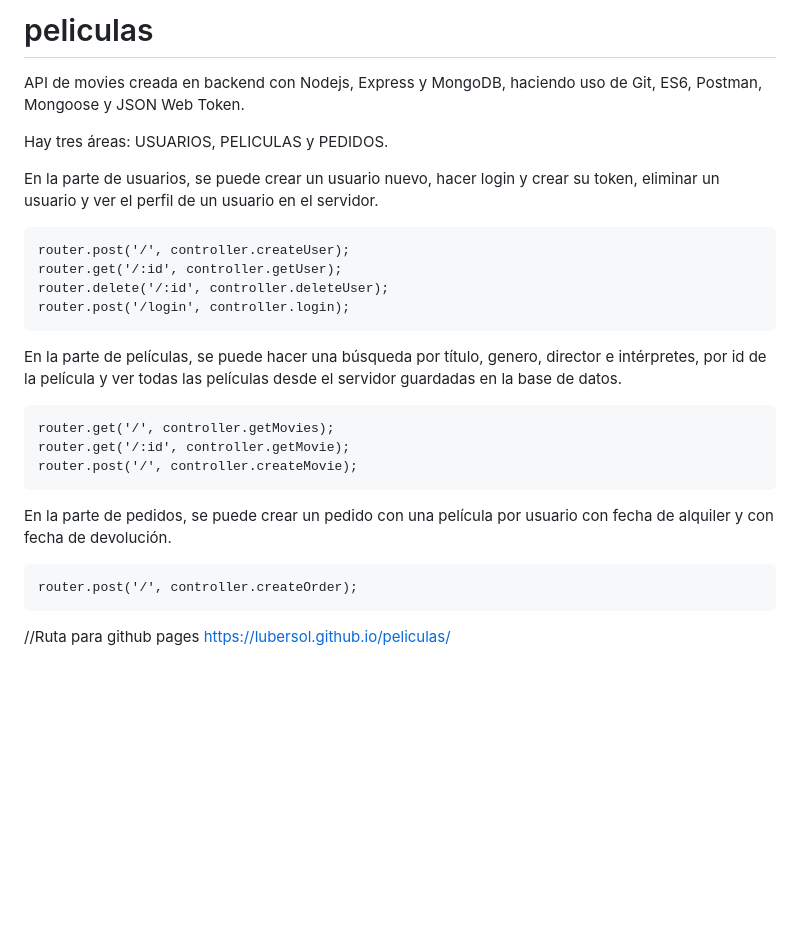
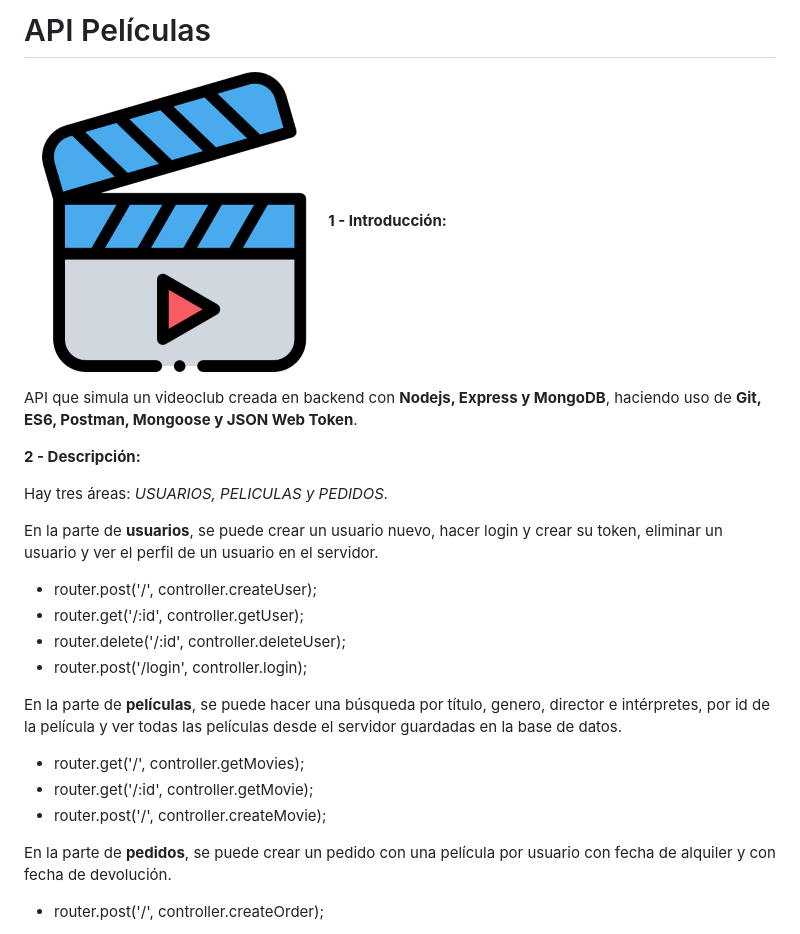
Before and after one commit to lubersol/peliculas, a Markdown page: README.md, the part around the change. Drawn GitHub-style; pictures changed too: video.png (added); blank space fills up the shorter version.

Commit message:
añadida imagen y descripción mas detallada en el Readme

```diff
--- a/README.md
+++ b/README.md
@@ -1,26 +1,30 @@
-# peliculas
-API de movies creada en backend con Nodejs, Express y MongoDB, haciendo uso de Git, ES6, Postman, Mongoose y JSON Web Token.
+# API Películas
+![Screenshot](video.png)
+**1 - Introducción:**
 
-Hay tres áreas: USUARIOS, PELICULAS y PEDIDOS.
+API que simula un videoclub creada en backend con **Nodejs, Express y MongoDB**, haciendo uso de **Git, ES6, Postman, Mongoose y JSON Web Token**.
 
-En la parte de usuarios, se puede crear un usuario nuevo, hacer login y crear su token, eliminar un usuario y ver el perfil de un usuario en el servidor.
+**2 - Descripción:**
 
-    router.post('/', controller.createUser);
-    router.get('/:id', controller.getUser);
-    router.delete('/:id', controller.deleteUser);
-    router.post('/login', controller.login);
+Hay tres áreas: _USUARIOS, PELICULAS y PEDIDOS._
+
+En la parte de **usuarios**, se puede crear un usuario nuevo, hacer login y crear su token, eliminar un usuario y ver el perfil de un usuario en el servidor.
+
+   * router.post('/', controller.createUser);
+   * router.get('/:id', controller.getUser);
+   * router.delete('/:id', controller.deleteUser);
+   * router.post('/login', controller.login);
 
 
-En la parte de películas, se puede hacer una búsqueda por título, genero, director e intérpretes, por id de la película y ver todas las películas desde el servidor guardadas en la base de datos.
+En la parte de **películas**, se puede hacer una búsqueda por título, genero, director e intérpretes, por id de la película y ver todas las películas desde el servidor guardadas en la base de datos.
 
-    router.get('/', controller.getMovies);
-    router.get('/:id', controller.getMovie);
-    router.post('/', controller.createMovie);
+   * router.get('/', controller.getMovies);
+   * router.get('/:id', controller.getMovie);
+   * router.post('/', controller.createMovie);
 
 
-En la parte de pedidos, se puede crear un pedido con una película por usuario con fecha de alquiler y con fecha de devolución.
+En la parte de **pedidos**, se puede crear un pedido con una película por usuario con fecha de alquiler y con fecha de devolución.
 
-    router.post('/', controller.createOrder);
+   *  router.post('/', controller.createOrder);
 
-//Ruta para github pages
 https://lubersol.github.io/peliculas/
```
Also changed, not shown: 1 other file.
